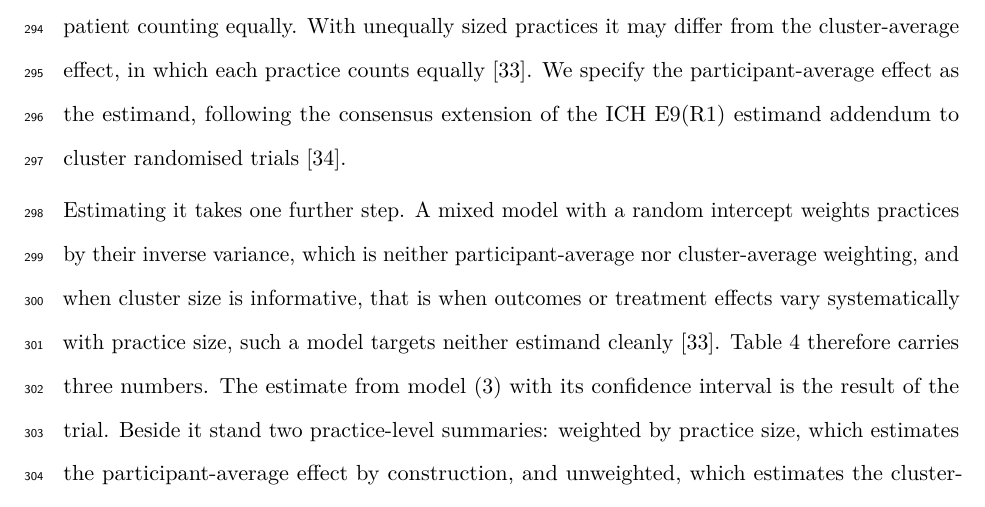
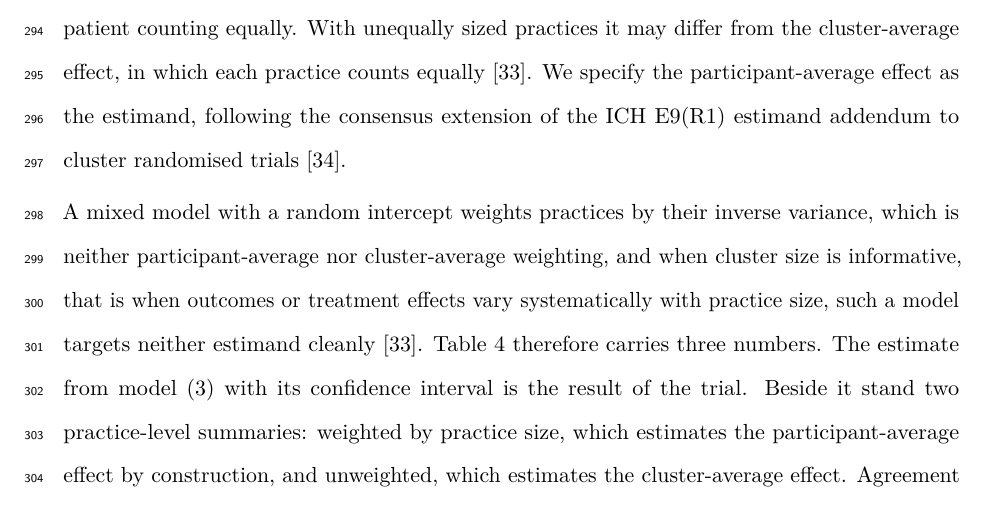
Before and after one commit to jdegenfellner/Resolve_Swiss_Statistical_Analysis_Plan, a LaTeX document (paper.tex): part of page 13 of 30, cut so that both start at the same text. Compiled offline with pdfLaTeX.

Commit message:
Drop the transition sentence, verified the Kahan claim verbatim

```diff
--- a/paper.tex
+++ b/paper.tex
@@ -622,7 +622,7 @@ cluster-average effect, in which each practice counts equally
 consensus extension of the ICH E9(R1) estimand addendum to cluster randomised
 trials \citep{kahan2026}.
 
-Estimating it takes one further step. A mixed model with a random intercept
+A mixed model with a random intercept
 weights practices by their inverse variance, which is neither
 participant-average nor cluster-average weighting, and when cluster size is
 informative, that is when outcomes or treatment effects vary systematically
```
Also changed, not shown: paper.pdf.
